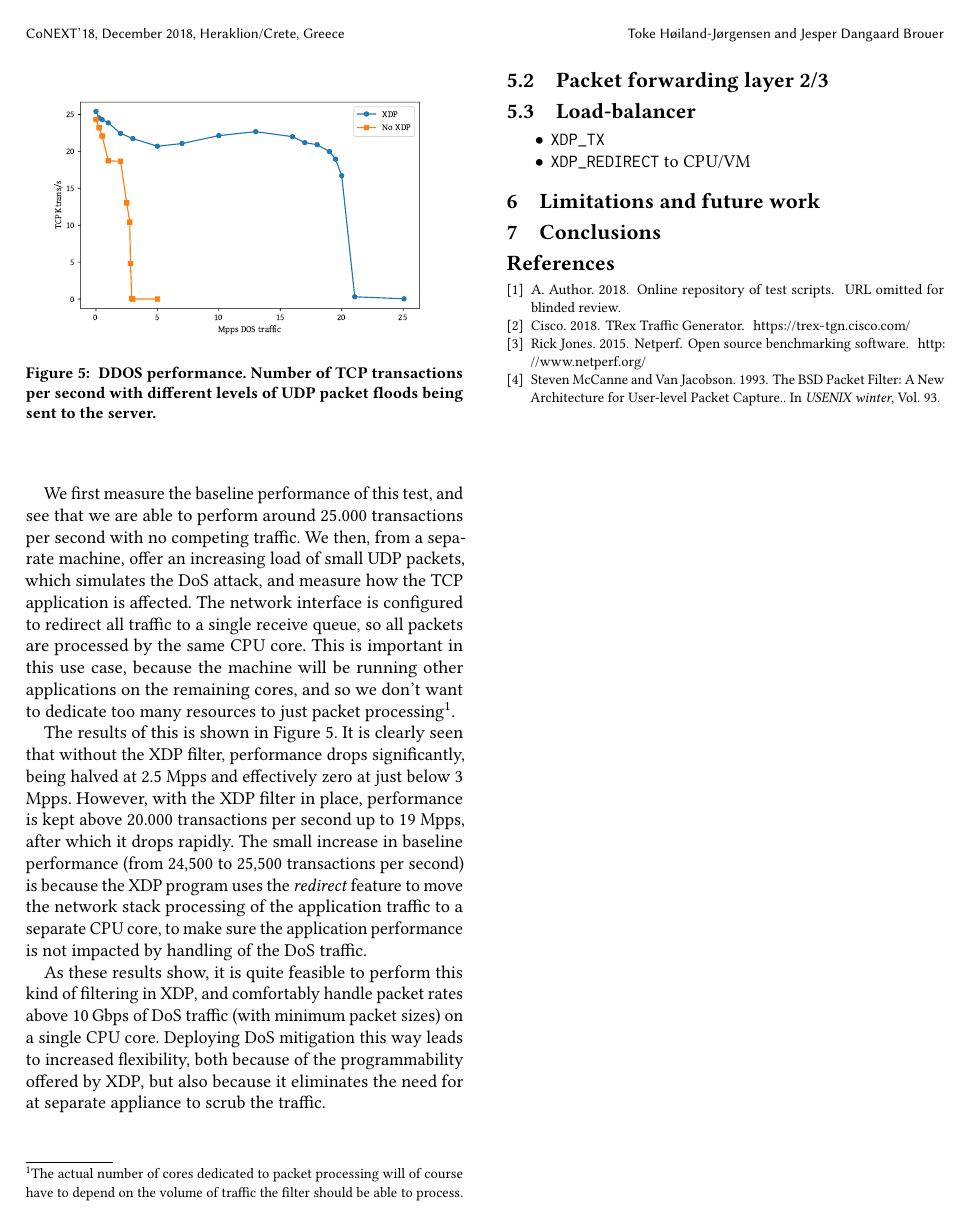
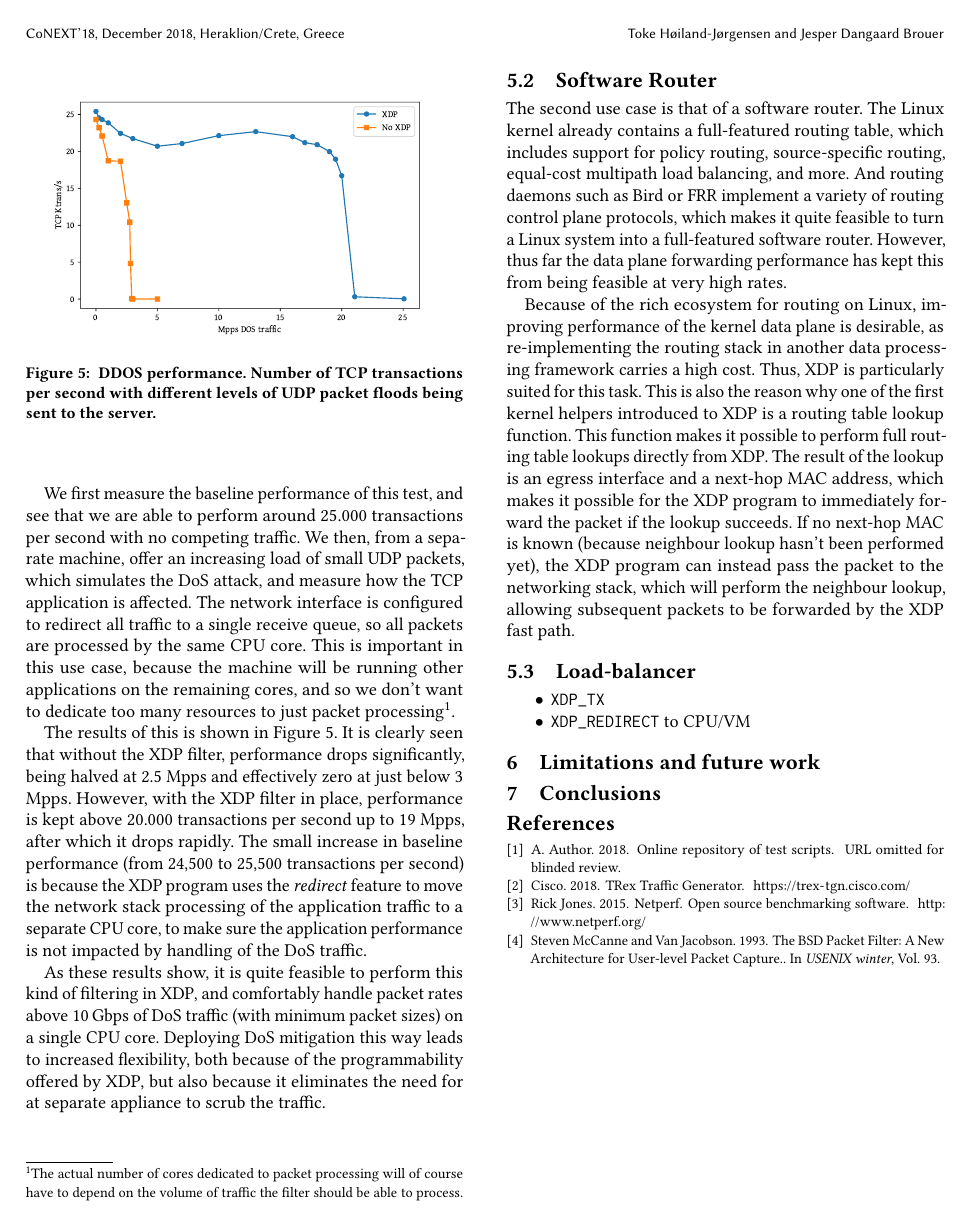
Before and after one commit to tohojo/xdp-paper, a LaTeX paper (xdp-paper.tex): page 8 of 8. Compiled offline with pdfLaTeX.

Commit message:
Start describing the routing use case.
Signed-off-by: Toke Høiland-Jørgensen <toke@toke.dk>

```diff
--- a/xdp-paper.tex
+++ b/xdp-paper.tex
@@ -658,9 +658,28 @@ leads to increased flexibility, both because of the programmability offered by
 XDP, but also because it eliminates the need for at separate appliance to scrub
 the traffic.
 
-\subsection{Packet forwarding layer 2/3}
+\subsection{Software Router}
 \label{sec:fwd-usecase}
+The second use case is that of a software router. The Linux kernel already
+contains a full-featured routing table, which includes support for policy
+routing, source-specific routing, equal-cost multipath load balancing, and more.
+And routing daemons such as Bird or FRR implement a variety of routing control
+plane protocols, which makes it quite feasible to turn a Linux system into a
+full-featured software router. However, thus far the data plane forwarding
+performance has kept this from being feasible at very high rates.
 
+Because of the rich ecosystem for routing on Linux, improving performance of the
+kernel data plane is desirable, as re-implementing the routing stack in another
+data processing framework carries a high cost. Thus, XDP is particularly suited
+for this task. This is also the reason why one of the first kernel helpers
+introduced to XDP is a routing table lookup function. This function makes it
+possible to perform full routing table lookups directly from XDP. The result of
+the lookup is an egress interface and a next-hop MAC address, which makes it
+possible for the XDP program to immediately forward the packet if the lookup
+succeeds. If no next-hop MAC is known (because neighbour lookup hasn't been
+performed yet), the XDP program can instead pass the packet to the networking
+stack, which will perform the neighbour lookup, allowing subsequent packets to
+be forwarded by the XDP fast path.
 
 
 \subsection{Load-balancer}
```
Also changed, not shown: xdp-paper.pdf.
